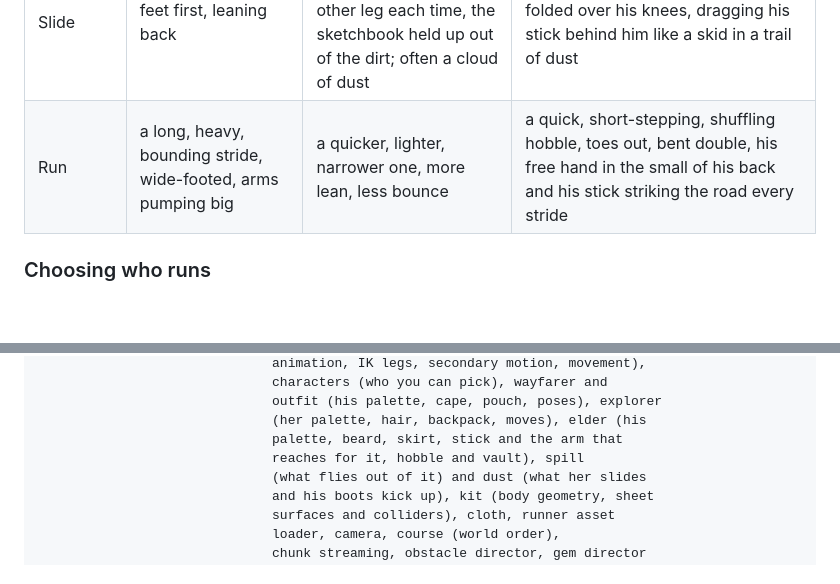
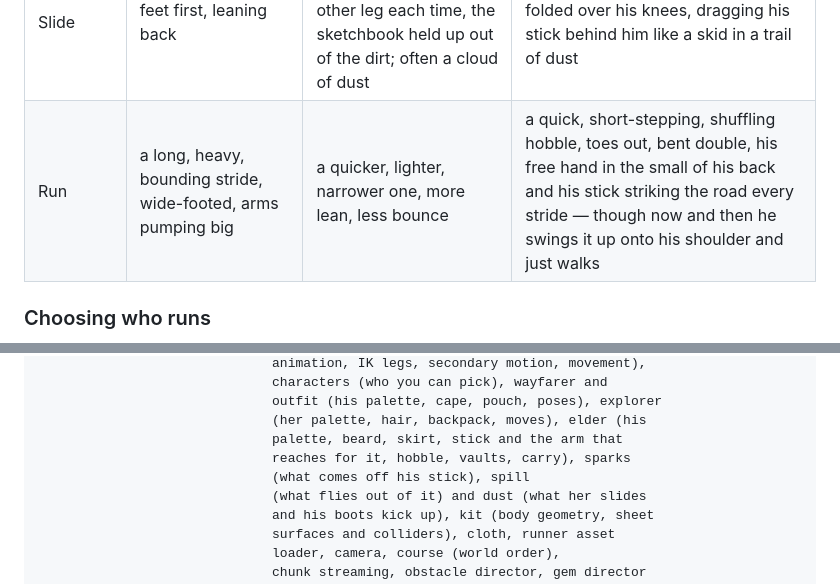
Before and after one commit to TracksuitDev90/EndlessRun, a Markdown page: README.md, 2 parts joined by grey strips. Drawn GitHub-style; blank space fills up the shorter version.

```diff
--- a/README.md
+++ b/README.md
@@ -925,6 +925,6 @@ are, their card and how to make them live in `characters.js`).
 | Landing | a stomp: a slow, heavy bounce, deep into his knees and back up once; a ring of dust, a thud through the camera | on springs: a quick crouch, then bouncing up onto her toes, arms flicking out, and a smaller bounce after | frail: the stick comes down first and takes his weight; his knees buckle deep and he wobbles back up in a couple of bounces |
 | Slide | feet first, leaning back | a baseball slide on her hip, leading with the other leg each time, the sketchbook held up out of the dirt; often a cloud of dust | a squat right down on his heels, folded over his knees, dragging his stick behind him like a skid in a trail of dust |
-| Run | a long, heavy, bounding stride, wide-footed, arms pumping big | a quicker, lighter, narrower one, more lean, less bounce | a quick, short-stepping, shuffling hobble, toes out, bent double, his free hand in the small of his back and his stick striking the road every stride |
+| Run | a long, heavy, bounding stride, wide-footed, arms pumping big | a quicker, lighter, narrower one, more lean, less bounce | a quick, short-stepping, shuffling hobble, toes out, bent double, his free hand in the small of his back and his stick striking the road every stride — though now and then he swings it up onto his shoulder and just walks |
 
 ### Choosing who runs
 
@@ -1527,7 +1570,8 @@ src/game/                     game loop, player (the runners' shared core:
                               outfit (his palette, cape, pouch, poses), explorer
                               (her palette, hair, backpack, moves), elder (his
                               palette, beard, skirt, stick and the arm that
-                              reaches for it, hobble and vault), spill
+                              reaches for it, hobble, vaults, carry), sparks
+                              (what comes off his stick), spill
                               (what flies out of it) and dust (what her slides
                               and his boots kick up), kit (body geometry, sheet
                               surfaces and colliders), cloth, runner asset
```
Also changed, not shown: other parts of README.md (+72 -29 lines), docs/elder.jpg, 8 other files.
